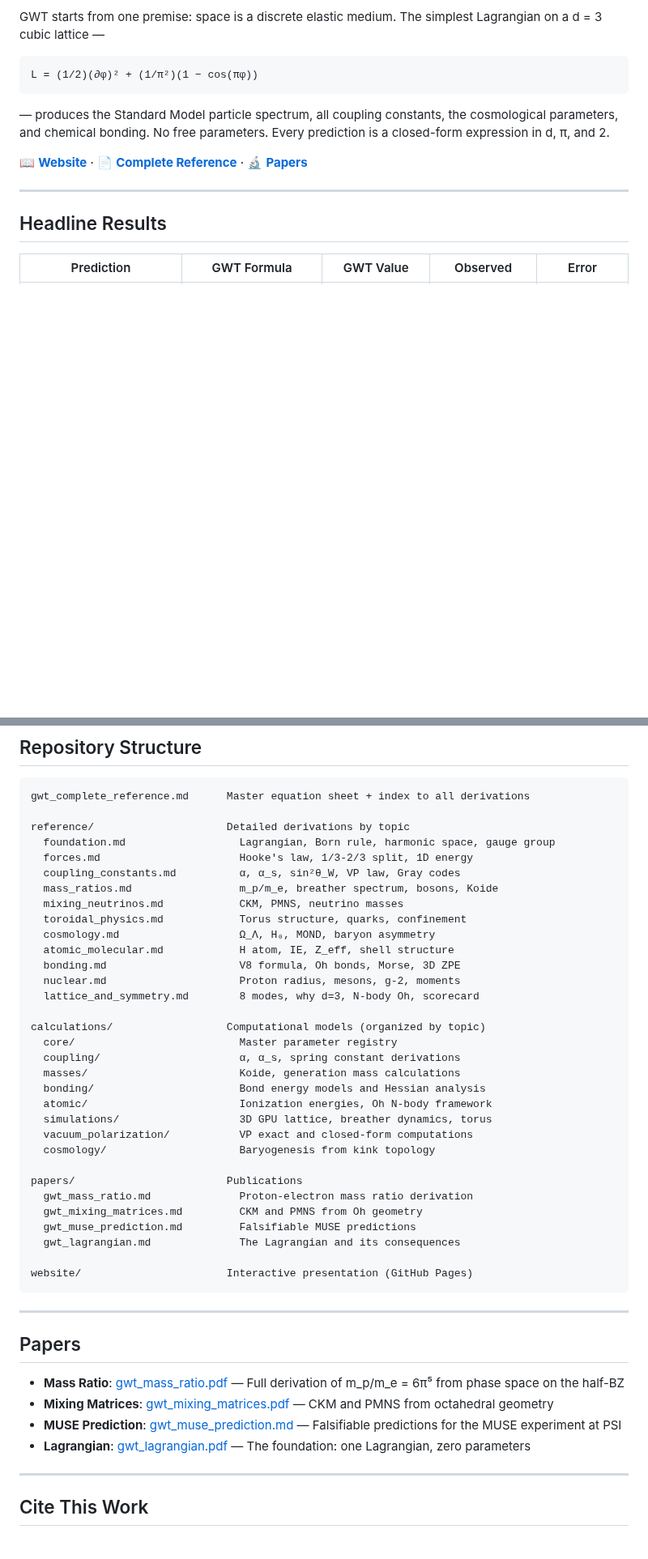
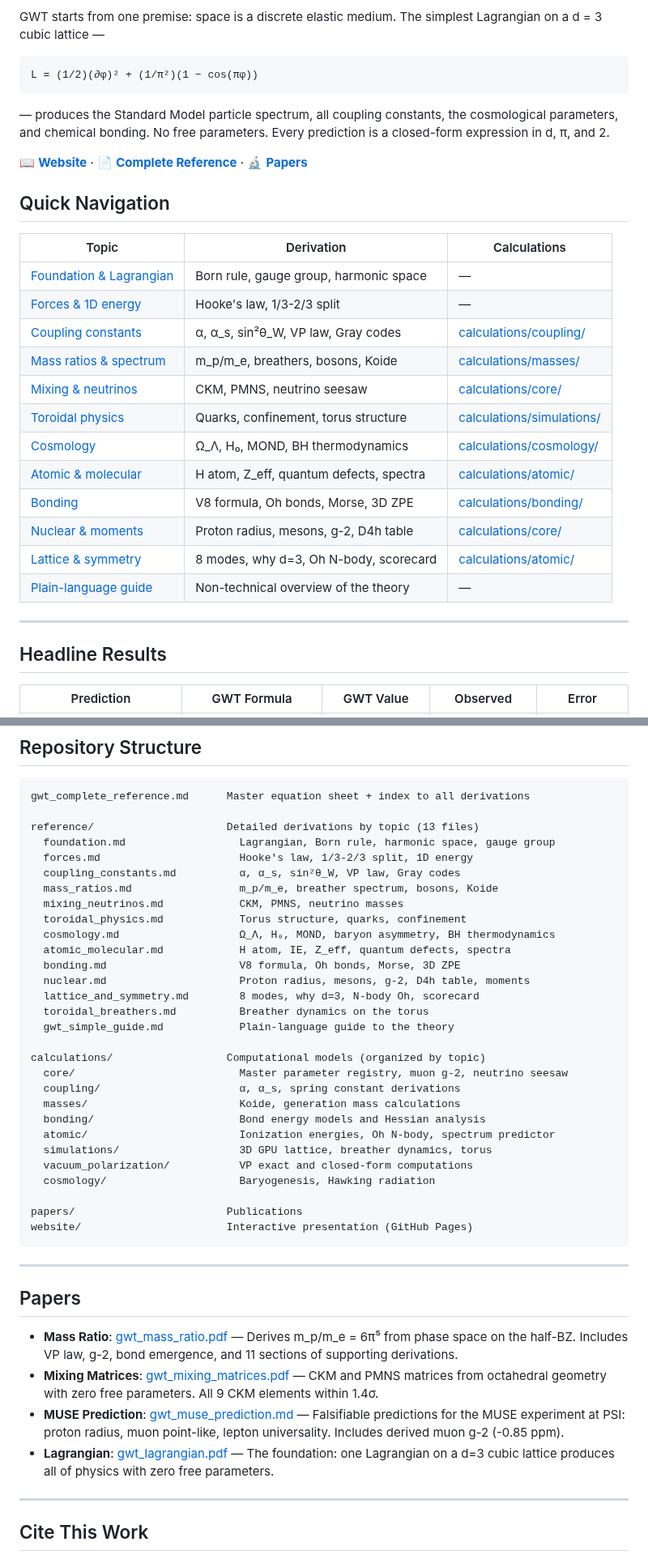
Before and after one commit to S-t-u-r-m/geometric-wave-theory, a Markdown page: README.md, 2 parts joined by grey strips. Shown at 81% size. GitHub-like rendering; blank space fills up the shorter version.

````diff
--- a/README.md
+++ b/README.md
@@ -12,6 +12,23 @@ L = (1/2)(∂φ)² + (1/π²)(1 − cos(πφ))
 
 📖 **[Website](https://s-t-u-r-m.github.io/geometric-wave-theory/)** · 📄 **[Complete Reference](gwt_complete_reference.md)** · 🔬 **[Papers](papers/)**
 
+## Quick Navigation
+
+| Topic | Derivation | Calculations |
+|-------|-----------|--------------|
+| [Foundation & Lagrangian](reference/foundation.md) | Born rule, gauge group, harmonic space | — |
+| [Forces & 1D energy](reference/forces.md) | Hooke's law, 1/3-2/3 split | — |
+| [Coupling constants](reference/coupling_constants.md) | α, α_s, sin²θ_W, VP law, Gray codes | [calculations/coupling/](calculations/coupling/) |
+| [Mass ratios & spectrum](reference/mass_ratios.md) | m_p/m_e, breathers, bosons, Koide | [calculations/masses/](calculations/masses/) |
+| [Mixing & neutrinos](reference/mixing_neutrinos.md) | CKM, PMNS, neutrino seesaw | [calculations/core/](calculations/core/) |
+| [Toroidal physics](reference/toroidal_physics.md) | Quarks, confinement, torus structure | [calculations/simulations/](calculations/simulations/) |
+| [Cosmology](reference/cosmology.md) | Ω_Λ, H₀, MOND, BH thermodynamics | [calculations/cosmology/](calculations/cosmology/) |
+| [Atomic & molecular](reference/atomic_molecular.md) | H atom, Z_eff, quantum defects, spectra | [calculations/atomic/](calculations/atomic/) |
+| [Bonding](reference/bonding.md) | V8 formula, Oh bonds, Morse, 3D ZPE | [calculations/bonding/](calculations/bonding/) |
+| [Nuclear & moments](reference/nuclear.md) | Proton radius, mesons, g-2, D4h table | [calculations/core/](calculations/core/) |
+| [Lattice & symmetry](reference/lattice_and_symmetry.md) | 8 modes, why d=3, Oh N-body, scorecard | [calculations/atomic/](calculations/atomic/) |
+| [Plain-language guide](reference/gwt_simple_guide.md) | Non-technical overview of the theory | — |
+
 ---
 
 ## Headline Results
@@ -134,35 +152,32 @@ The equation (d+1)!/2 = 2d(d−1) has unique solution d = 3. The "mysterious 3s"
 ```
 gwt_complete_reference.md      Master equation sheet + index to all derivations
 
-reference/                     Detailed derivations by topic
+reference/                     Detailed derivations by topic (13 files)
   foundation.md                  Lagrangian, Born rule, harmonic space, gauge group
   forces.md                      Hooke's law, 1/3-2/3 split, 1D energy
   coupling_constants.md          α, α_s, sin²θ_W, VP law, Gray codes
   mass_ratios.md                 m_p/m_e, breather spectrum, bosons, Koide
   mixing_neutrinos.md            CKM, PMNS, neutrino masses
   toroidal_physics.md            Torus structure, quarks, confinement
-  cosmology.md                   Ω_Λ, H₀, MOND, baryon asymmetry
-  atomic_molecular.md            H atom, IE, Z_eff, shell structure
+  cosmology.md                   Ω_Λ, H₀, MOND, baryon asymmetry, BH thermodynamics
+  atomic_molecular.md            H atom, IE, Z_eff, quantum defects, spectra
   bonding.md                     V8 formula, Oh bonds, Morse, 3D ZPE
-  nuclear.md                     Proton radius, mesons, g-2, moments
+  nuclear.md                     Proton radius, mesons, g-2, D4h table, moments
   lattice_and_symmetry.md        8 modes, why d=3, N-body Oh, scorecard
+  toroidal_breathers.md          Breather dynamics on the torus
+  gwt_simple_guide.md            Plain-language guide to the theory
 
 calculations/                  Computational models (organized by topic)
-  core/                          Master parameter registry
+  core/                          Master parameter registry, muon g-2, neutrino seesaw
   coupling/                      α, α_s, spring constant derivations
   masses/                        Koide, generation mass calculations
   bonding/                       Bond energy models and Hessian analysis
-  atomic/                        Ionization energies, Oh N-body framework
+  atomic/                        Ionization energies, Oh N-body, spectrum predictor
   simulations/                   3D GPU lattice, breather dynamics, torus
   vacuum_polarization/           VP exact and closed-form computations
-  cosmology/                     Baryogenesis from kink topology
+  cosmology/                     Baryogenesis, Hawking radiation
 
 papers/                        Publications
-  gwt_mass_ratio.md              Proton-electron mass ratio derivation
-  gwt_mixing_matrices.md         CKM and PMNS from Oh geometry
-  gwt_muse_prediction.md         Falsifiable MUSE predictions
-  gwt_lagrangian.md              The Lagrangian and its consequences
-
 website/                       Interactive presentation (GitHub Pages)
 ```
 
@@ -170,10 +185,10 @@ website/                       Interactive presentation (GitHub Pages)
 
 ## Papers
 
-- **Mass Ratio**: [gwt_mass_ratio.pdf](papers/gwt_mass_ratio.pdf) — Full derivation of m_p/m_e = 6π⁵ from phase space on the half-BZ
-- **Mixing Matrices**: [gwt_mixing_matrices.pdf](papers/gwt_mixing_matrices.pdf) — CKM and PMNS from octahedral geometry
-- **MUSE Prediction**: [gwt_muse_prediction.md](papers/gwt_muse_prediction.md) — Falsifiable predictions for the MUSE experiment at PSI
-- **Lagrangian**: [gwt_lagrangian.pdf](papers/gwt_lagrangian.pdf) — The foundation: one Lagrangian, zero parameters
+- **Mass Ratio**: [gwt_mass_ratio.pdf](papers/gwt_mass_ratio.pdf) — Derives m_p/m_e = 6π⁵ from phase space on the half-BZ. Includes VP law, g-2, bond emergence, and 11 sections of supporting derivations.
+- **Mixing Matrices**: [gwt_mixing_matrices.pdf](papers/gwt_mixing_matrices.pdf) — CKM and PMNS matrices from octahedral geometry with zero free parameters. All 9 CKM elements within 1.4σ.
+- **MUSE Prediction**: [gwt_muse_prediction.md](papers/gwt_muse_prediction.md) — Falsifiable predictions for the MUSE experiment at PSI: proton radius, muon point-like, lepton universality. Includes derived muon g-2 (-0.85 ppm).
+- **Lagrangian**: [gwt_lagrangian.pdf](papers/gwt_lagrangian.pdf) — The foundation: one Lagrangian on a d=3 cubic lattice produces all of physics with zero free parameters.
 
 ---
 
````
Also changed, not shown: other parts of README.md (+47 -46 lines).
